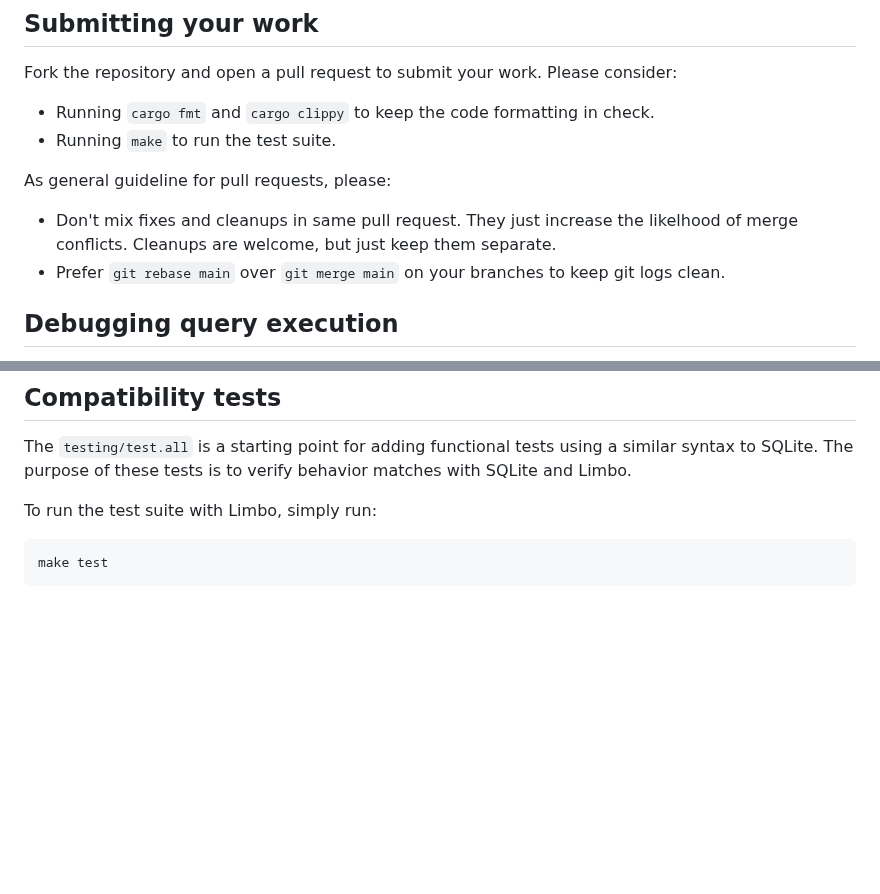
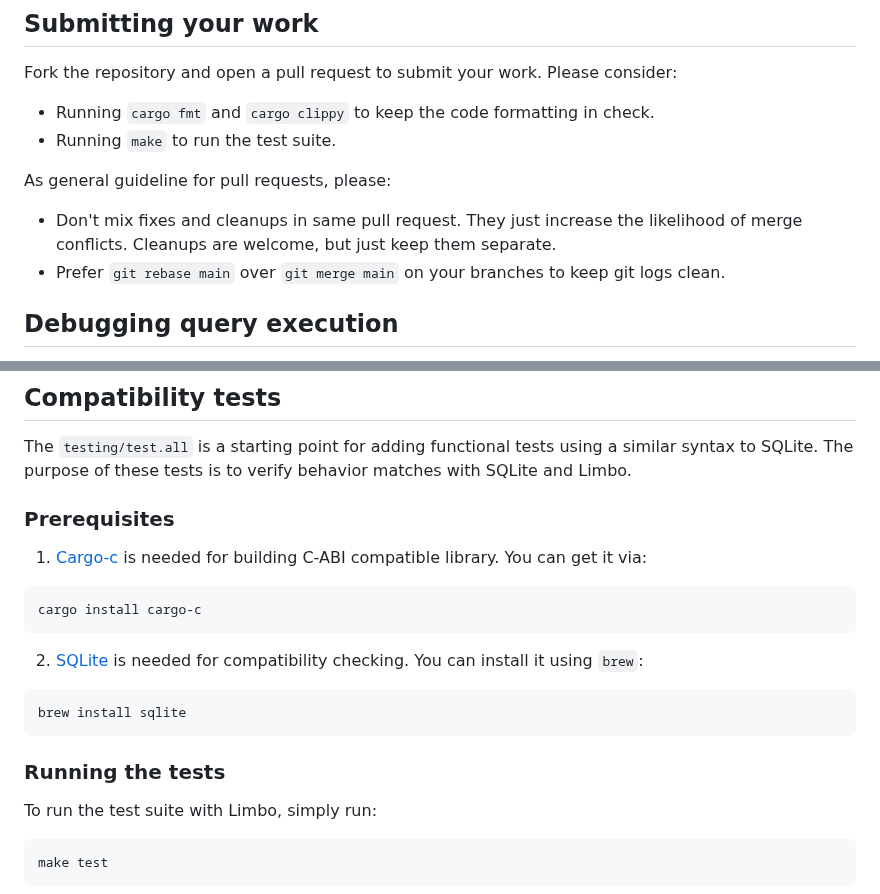
Before and after one commit to penberg/limbo, a Markdown page: CONTRIBUTING.md, 2 parts joined by grey strips. GitHub-like rendering; blank space fills up the shorter version.

````diff
--- a/CONTRIBUTING.md
+++ b/CONTRIBUTING.md
@@ -35,7 +35,7 @@ Fork the repository and open a pull request to submit your work. Please consider
 
 As general guideline for pull requests, please:
 
-* Don't mix fixes and cleanups in same pull request. They just increase the likelhood of merge conflicts. Cleanups are welcome, but just keep them separate.
+* Don't mix fixes and cleanups in same pull request. They just increase the likelihood of merge conflicts. Cleanups are welcome, but just keep them separate.
 * Prefer `git rebase main` over `git merge main` on your branches to keep git logs clean.
 
 ## Debugging query execution
@@ -69,6 +69,18 @@ If the bytecode is the same, but query results are different, then the bug is so
 The `testing/test.all` is a starting point for adding functional tests using a similar syntax to SQLite.
 The purpose of these tests is to verify behavior matches with SQLite and Limbo.
 
+### Prerequisites
+
+1. [Cargo-c](https://github.com/lu-zero/cargo-c) is needed for building C-ABI compatible library. You can get it via:
+```console
+cargo install cargo-c
+```
+2. [SQLite](https://www.sqlite.org/index.html) is needed for compatibility checking. You can install it using `brew`:
+```console
+brew install sqlite
+```
+
+### Running the tests
 To run the test suite with Limbo, simply run:
 
 ```
````
Also changed, not shown: README.md (+9 -0 lines).
